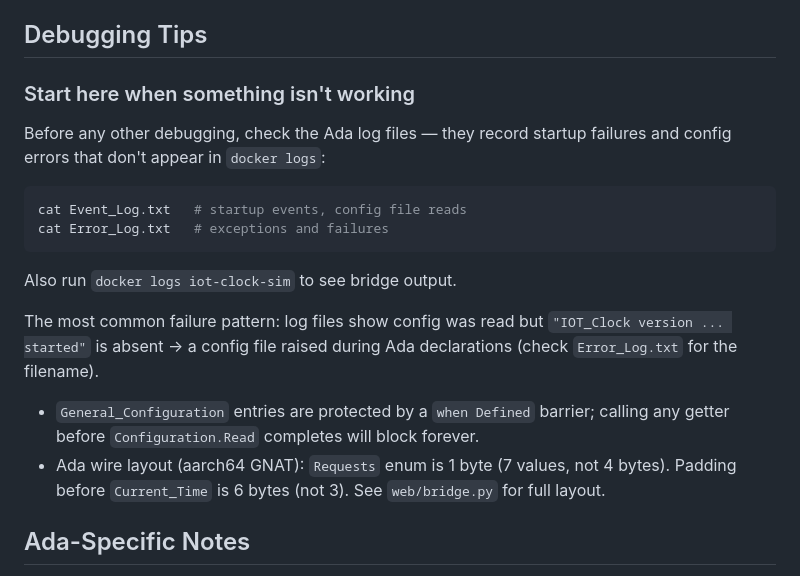
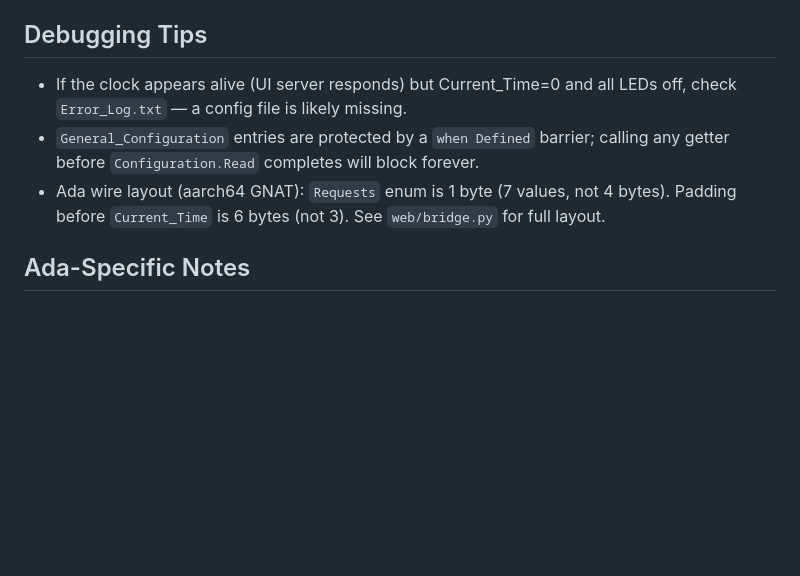
Before and after one commit to David-Haley/Clock, a Markdown page: CLAUDE.md, the part around the change. GitHub-like rendering; blank space fills up the shorter version.

````diff
--- a/CLAUDE.md
+++ b/CLAUDE.md
@@ -102,24 +102,12 @@ Missing files cause Ada tasks to survive but the main loop to silently never sta
 
 ## Debugging Tips
 
-### Start here when something isn't working
-
-Before any other debugging, check the Ada log files — they record startup failures
-and config errors that don't appear in `docker logs`:
-```bash
-cat Event_Log.txt   # startup events, config file reads
-cat Error_Log.txt   # exceptions and failures
-```
-Also run `docker logs iot-clock-sim` to see bridge output.
-
-The most common failure pattern: log files show config was read but
-`"IOT_Clock version ... started"` is absent → a config file raised during
-Ada declarations (check `Error_Log.txt` for the filename).
+- If the clock appears alive (UI server responds) but Current_Time=0 and all LEDs off,
+  check `Error_Log.txt` — a config file is likely missing.
 - `General_Configuration` entries are protected by a `when Defined` barrier; calling any
   getter before `Configuration.Read` completes will block forever.
 - Ada wire layout (aarch64 GNAT): `Requests` enum is 1 byte (7 values, not 4 bytes).
   Padding before `Current_Time` is 6 bytes (not 3). See `web/bridge.py` for full layout.
-
 
 ## Ada-Specific Notes
 
````
